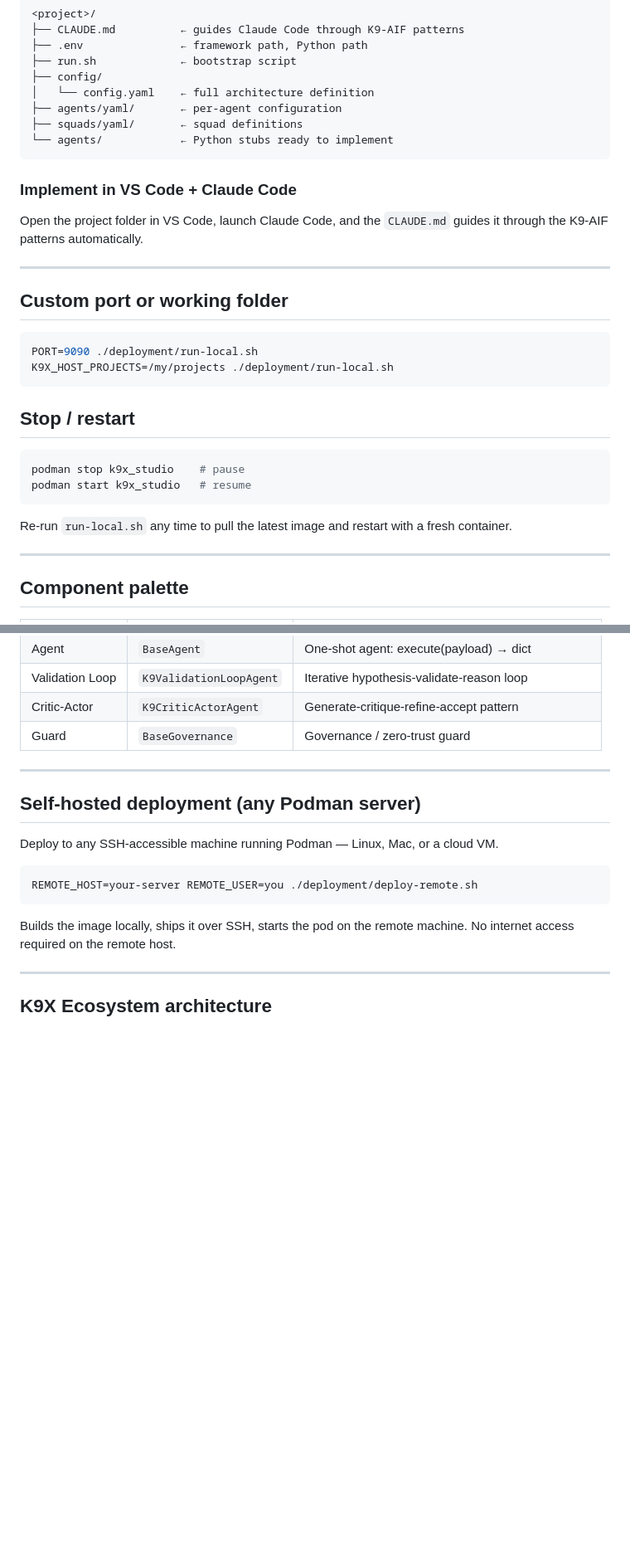
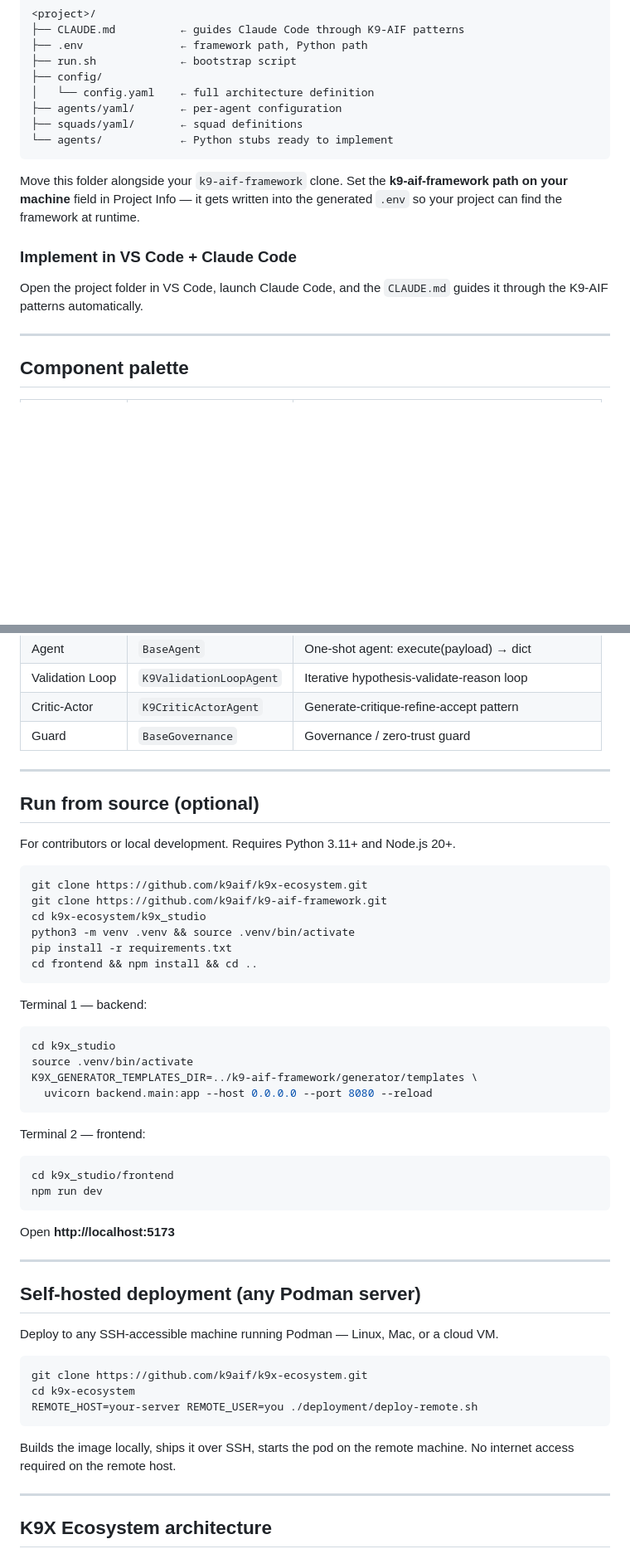
Before and after one commit to k9aif/k9x-ecosystem, a Markdown page: README.md, 2 parts joined by grey strips. Shown at 83% size. Rendered like a GitHub page; blank space fills up the shorter version.

````diff
--- a/README.md
+++ b/README.md
@@ -128,27 +102,11 @@ Your project lands in `~/k9x-studio-working/k9_projects/<your-project>/` with:
 └── agents/            ← Python stubs ready to implement
 ```
 
+Move this folder alongside your `k9-aif-framework` clone. Set the **k9-aif-framework path on your machine** field in Project Info — it gets written into the generated `.env` so your project can find the framework at runtime.
+
 ### Implement in VS Code + Claude Code
 
 Open the project folder in VS Code, launch Claude Code, and the `CLAUDE.md` guides it through the K9-AIF patterns automatically.
-
----
-
-## Custom port or working folder
-
-```bash
-PORT=9090 ./deployment/run-local.sh
-K9X_HOST_PROJECTS=/my/projects ./deployment/run-local.sh
-```
-
-## Stop / restart
-
-```bash
-podman stop k9x_studio    # pause
-podman start k9x_studio   # resume
-```
-
-Re-run `run-local.sh` any time to pull the latest image and restart with a fresh container.
 
 ---
 
@@ -166,11 +124,46 @@ Re-run `run-local.sh` any time to pull the latest image and restart with a fresh
 
 ---
 
+## Run from source (optional)
+
+For contributors or local development. Requires Python 3.11+ and Node.js 20+.
+
+```bash
+git clone https://github.com/k9aif/k9x-ecosystem.git
+git clone https://github.com/k9aif/k9-aif-framework.git
+cd k9x-ecosystem/k9x_studio
+python3 -m venv .venv && source .venv/bin/activate
+pip install -r requirements.txt
+cd frontend && npm install && cd ..
+```
+
+Terminal 1 — backend:
+
+```bash
+cd k9x_studio
+source .venv/bin/activate
+K9X_GENERATOR_TEMPLATES_DIR=../k9-aif-framework/generator/templates \
+  uvicorn backend.main:app --host 0.0.0.0 --port 8080 --reload
+```
+
+Terminal 2 — frontend:
+
+```bash
+cd k9x_studio/frontend
+npm run dev
+```
+
+Open **http://localhost:5173**
+
+---
+
 ## Self-hosted deployment (any Podman server)
 
 Deploy to any SSH-accessible machine running Podman — Linux, Mac, or a cloud VM.
 
 ```bash
+git clone https://github.com/k9aif/k9x-ecosystem.git
+cd k9x-ecosystem
 REMOTE_HOST=your-server REMOTE_USER=you ./deployment/deploy-remote.sh
 ```
 
````
Also changed, not shown: other parts of README.md (+48 -74 lines).
